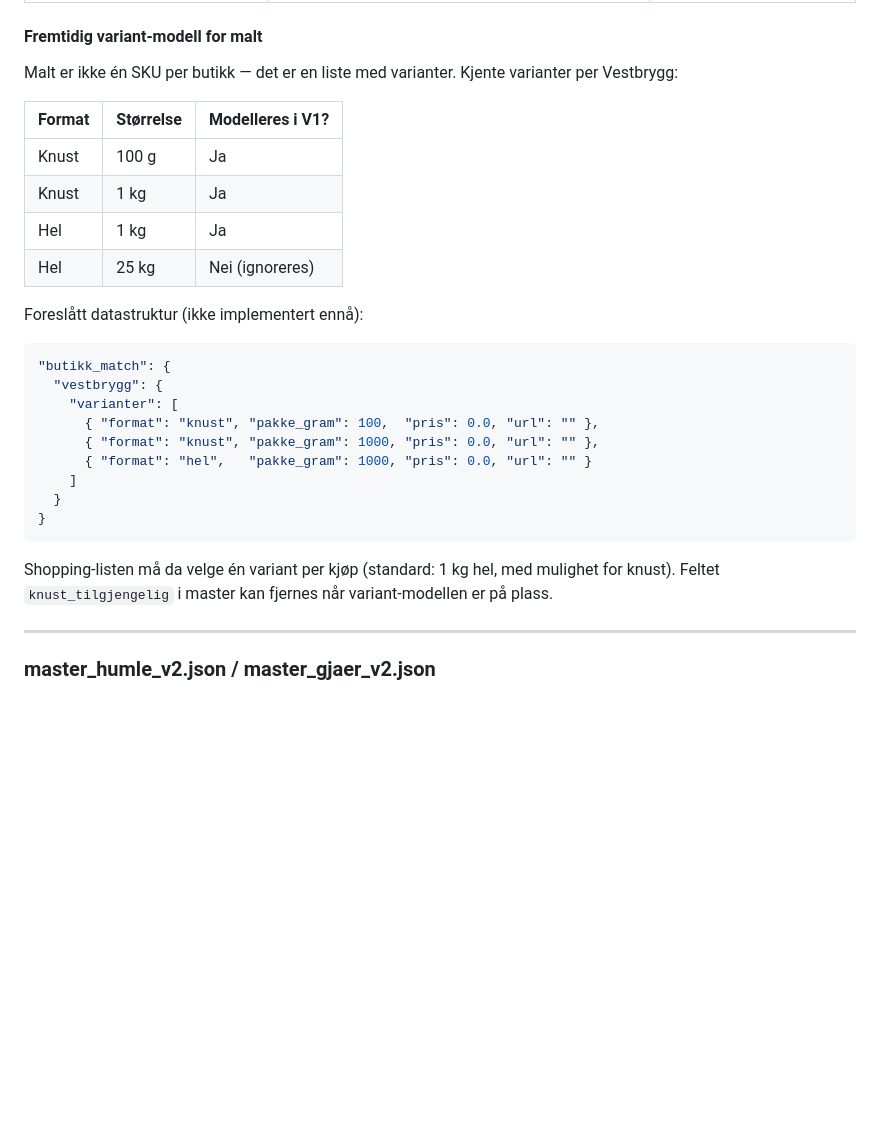
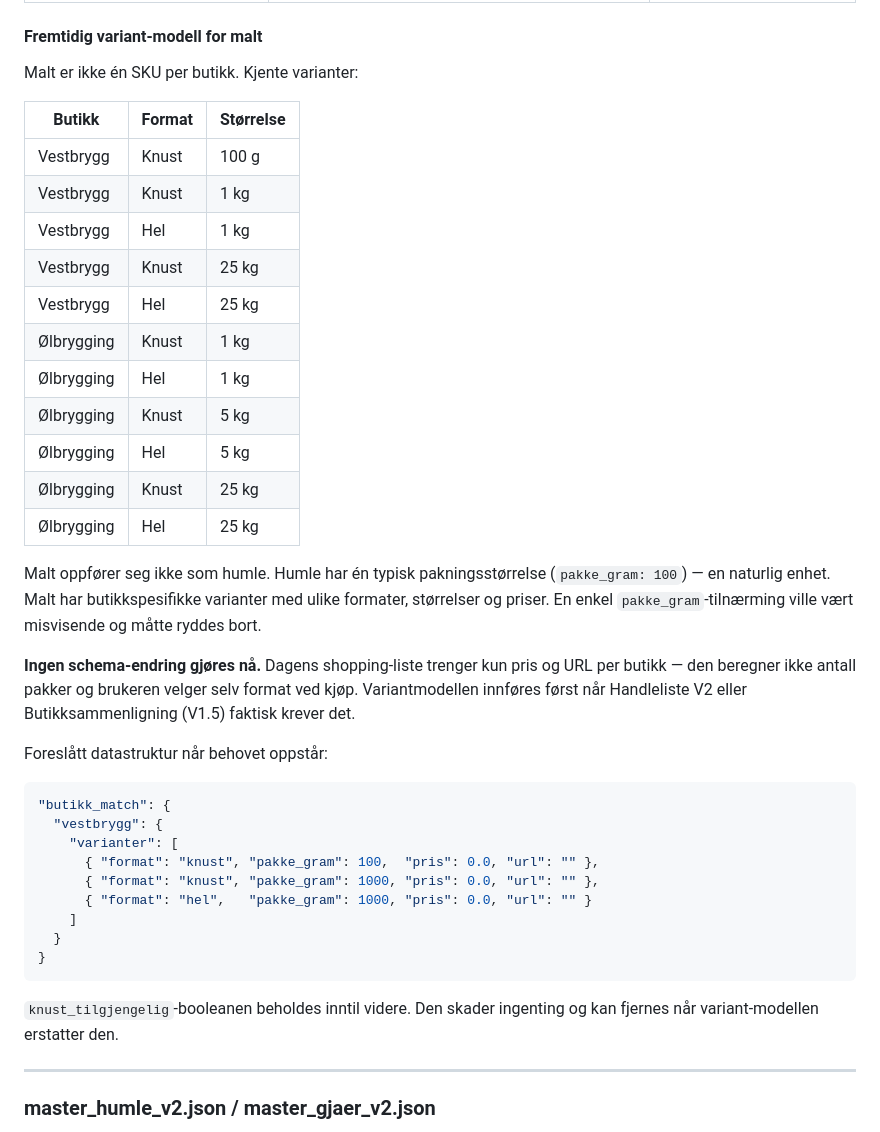
Before and after one commit to Joludvig/kvernhaug-brygghus, a Markdown page: docs/MASTER_DATA_FLOW.md, the part around the change. Drawn GitHub-style; blank space fills up the shorter version.

Commit message:
docs: correct malt variant model — no schema change until V1.5
pakke_gram:1000 adds no value today. Shopping list needs only price and
URL; user chooses format at checkout. Full variant model deferred to
store comparison (V1.5) when it is actually required.

````diff
--- a/docs/MASTER_DATA_FLOW.md
+++ b/docs/MASTER_DATA_FLOW.md
@@ -109,16 +109,27 @@ humle_database / gjaer_database (dict i minnet)
 
 #### Fremtidig variant-modell for malt
 
-Malt er ikke én SKU per butikk — det er en liste med varianter. Kjente varianter per Vestbrygg:
+Malt er ikke én SKU per butikk. Kjente varianter:
 
-| Format | Størrelse | Modelleres i V1? |
-|--------|-----------|-----------------|
-| Knust  | 100 g     | Ja              |
-| Knust  | 1 kg      | Ja              |
-| Hel    | 1 kg      | Ja              |
-| Hel    | 25 kg     | Nei (ignoreres) |
+| Butikk | Format | Størrelse |
+|--------|--------|-----------|
+| Vestbrygg | Knust | 100 g |
+| Vestbrygg | Knust | 1 kg |
+| Vestbrygg | Hel | 1 kg |
+| Vestbrygg | Knust | 25 kg |
+| Vestbrygg | Hel | 25 kg |
+| Ølbrygging | Knust | 1 kg |
+| Ølbrygging | Hel | 1 kg |
+| Ølbrygging | Knust | 5 kg |
+| Ølbrygging | Hel | 5 kg |
+| Ølbrygging | Knust | 25 kg |
+| Ølbrygging | Hel | 25 kg |
 
-Foreslått datastruktur (ikke implementert ennå):
+Malt oppfører seg ikke som humle. Humle har én typisk pakningsstørrelse (`pakke_gram: 100`) — en naturlig enhet. Malt har butikkspesifikke varianter med ulike formater, størrelser og priser. En enkel `pakke_gram`-tilnærming ville vært misvisende og måtte ryddes bort.
+
+**Ingen schema-endring gjøres nå.** Dagens shopping-liste trenger kun pris og URL per butikk — den beregner ikke antall pakker og brukeren velger selv format ved kjøp. Variantmodellen innføres først når Handleliste V2 eller Butikksammenligning (V1.5) faktisk krever det.
+
+Foreslått datastruktur når behovet oppstår:
 
 ```json
 "butikk_match": {
@@ -132,8 +143,7 @@ Foreslått datastruktur (ikke implementert ennå):
 }
 ```
 
-Shopping-listen må da velge én variant per kjøp (standard: 1 kg hel, med mulighet for knust).
-Feltet `knust_tilgjengelig` i master kan fjernes når variant-modellen er på plass.
+`knust_tilgjengelig`-booleanen beholdes inntil videre. Den skader ingenting og kan fjernes når variant-modellen erstatter den.
 
 ---
 
````
Also changed, not shown: docs/ROADMAP.md (+1 -2 lines).
